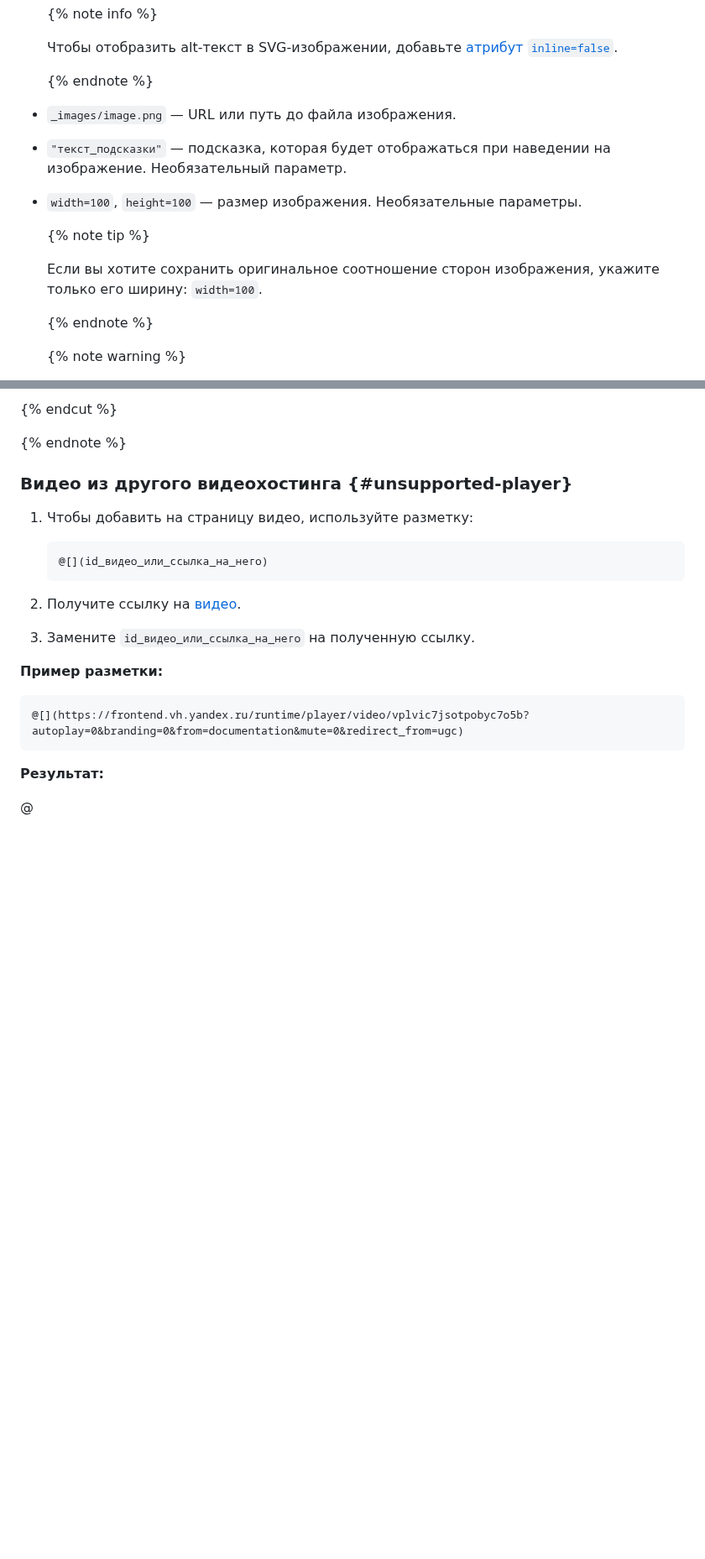
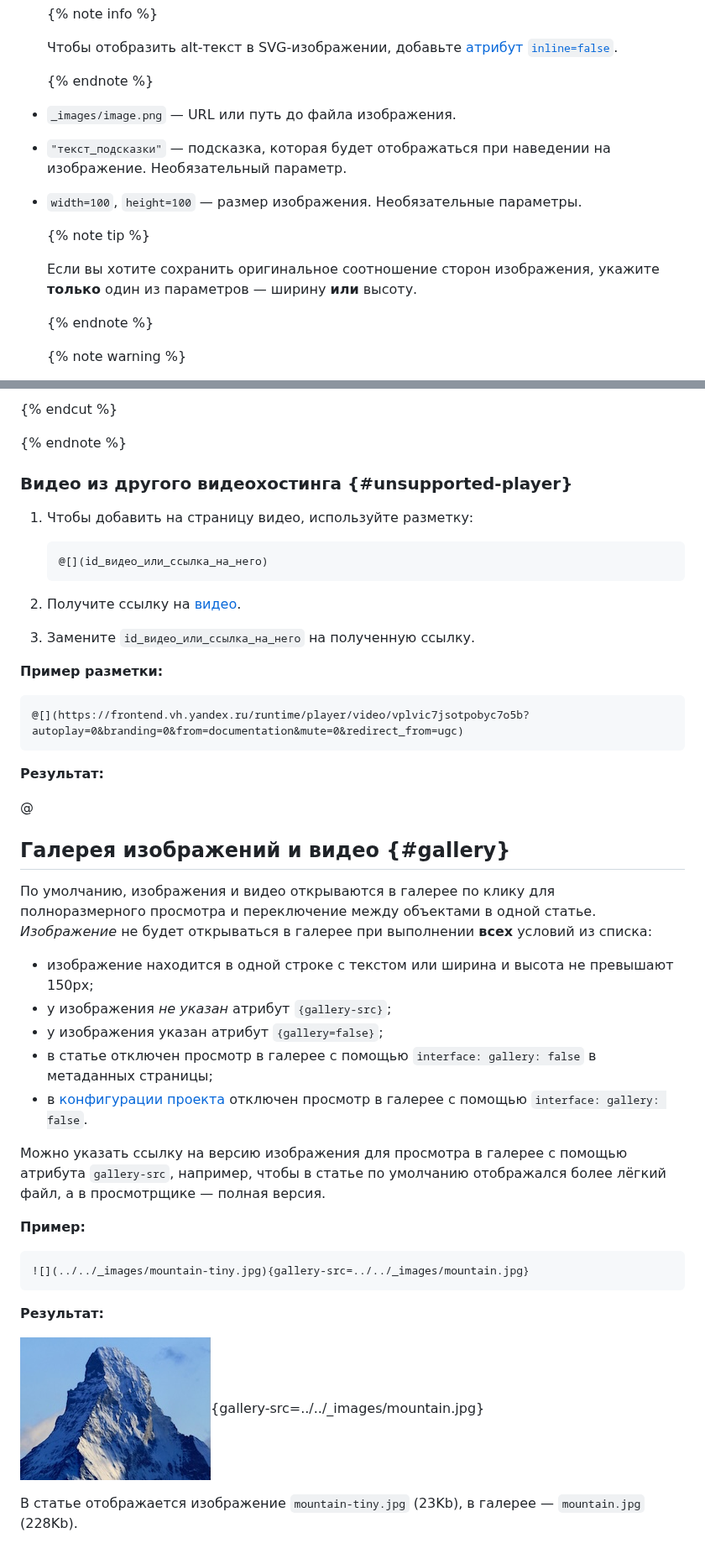
Before and after one commit to diplodoc-platform/docs, a Markdown page: ru/syntax/media.md, 2 parts joined by grey strips. Shown at 84% size. Drawn GitHub-style; pictures changed too: _images/mountain-tiny.jpg (added); blank space fills up the shorter version.

Commit message:
DOCSTOOLS-6188 DOCSTOOLS-6193 add gallery options description

````diff
--- a/ru/syntax/media.md
+++ b/ru/syntax/media.md
@@ -17,14 +17,13 @@
 
       {% endnote %}
 
-
   * `_images/image.png` — URL или путь до файла изображения.
   * `"текст_подсказки"` — подсказка, которая будет отображаться при наведении на изображение. Необязательный параметр.
   * `width=100`, `height=100` — размер изображения. Необязательные параметры.
 
     {% note tip %}
 
-    Если вы хотите сохранить оригинальное соотношение сторон изображения, укажите только его ширину: `width=100`.
+    Если вы хотите сохранить оригинальное соотношение сторон изображения, укажите **только** один из параметров — ширину **или** высоту.
 
     {% endnote %}
 
@@ -183,3 +182,26 @@ docs-viewer:
 **Результат:**
 
 @[](https://frontend.vh.yandex.ru/runtime/player/video/vplvic7jsotpobyc7o5b?autoplay=0&branding=0&from=documentation&mute=0&redirect_from=ugc)
+
+## Галерея изображений и видео {#gallery}
+
+По умолчанию, изображения и видео открываются в галерее по клику для полноразмерного просмотра и переключение между объектами в одной статье. _Изображение_ не будет открываться в галерее при выполнении **всех** условий из списка:
+
+- изображение находится в одной строке с текстом или ширина и высота не превышают 150px;
+- у изображения _не указан_ атрибут `{gallery-src}`;
+- у изображения указан атрибут `{gallery=false}`;
+- в статье отключен просмотр в галерее с помощью `interface: gallery: false` в метаданных страницы;
+- в [конфигурации проекта](../settings.md#gallery) отключен просмотр в галерее с помощью `interface: gallery: false`.
+
+Можно указать ссылку на версию изображения для просмотра в галерее с помощью атрибута `gallery-src`, например, чтобы в статье по умолчанию отображался более лёгкий файл, а в просмотрщике — полная версия.
+
+**Пример:**
+```markdown
+![](../../_images/mountain-tiny.jpg){gallery-src=../../_images/mountain.jpg}
+```
+
+**Результат:**
+
+![](../../_images/mountain-tiny.jpg){gallery-src=../../_images/mountain.jpg}
+
+В статье отображается изображение `mountain-tiny.jpg` (23Kb), в галерее — `mountain.jpg` (228Kb).
````
Also changed, not shown: ru/settings.md (+4 -1 lines).
